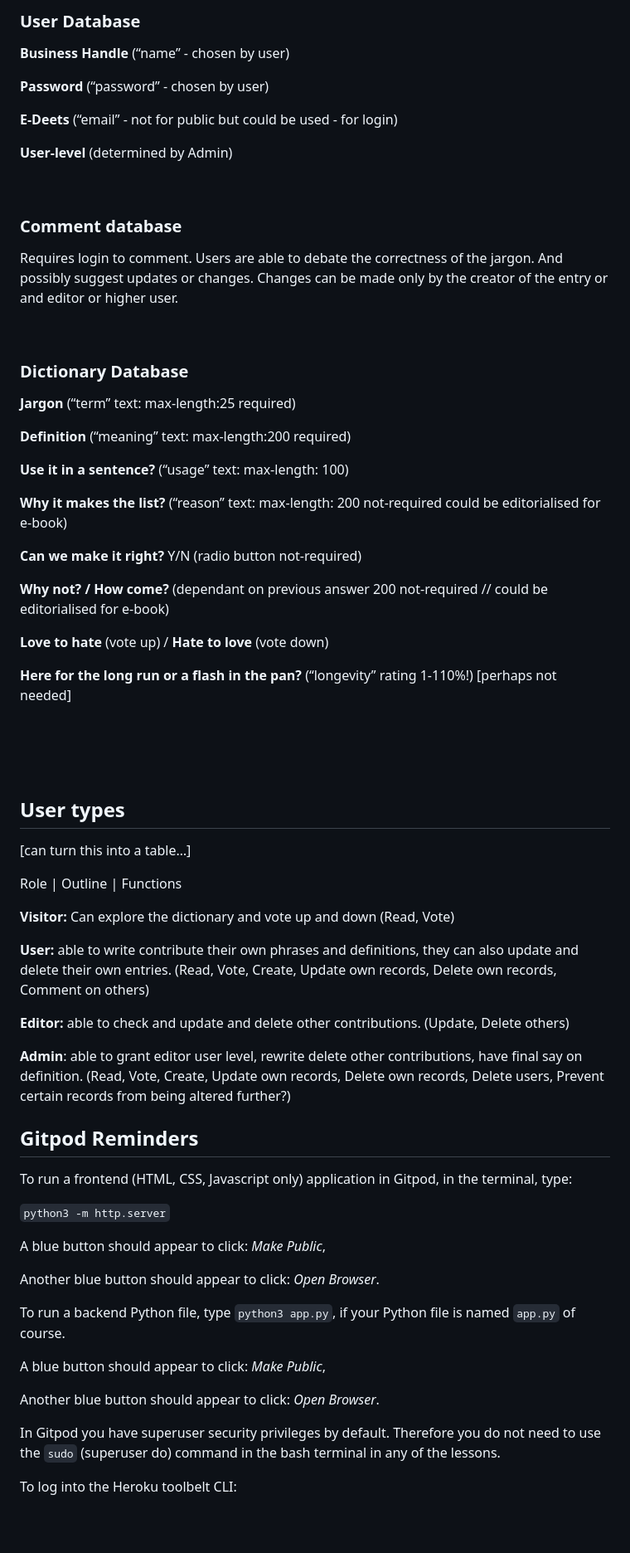
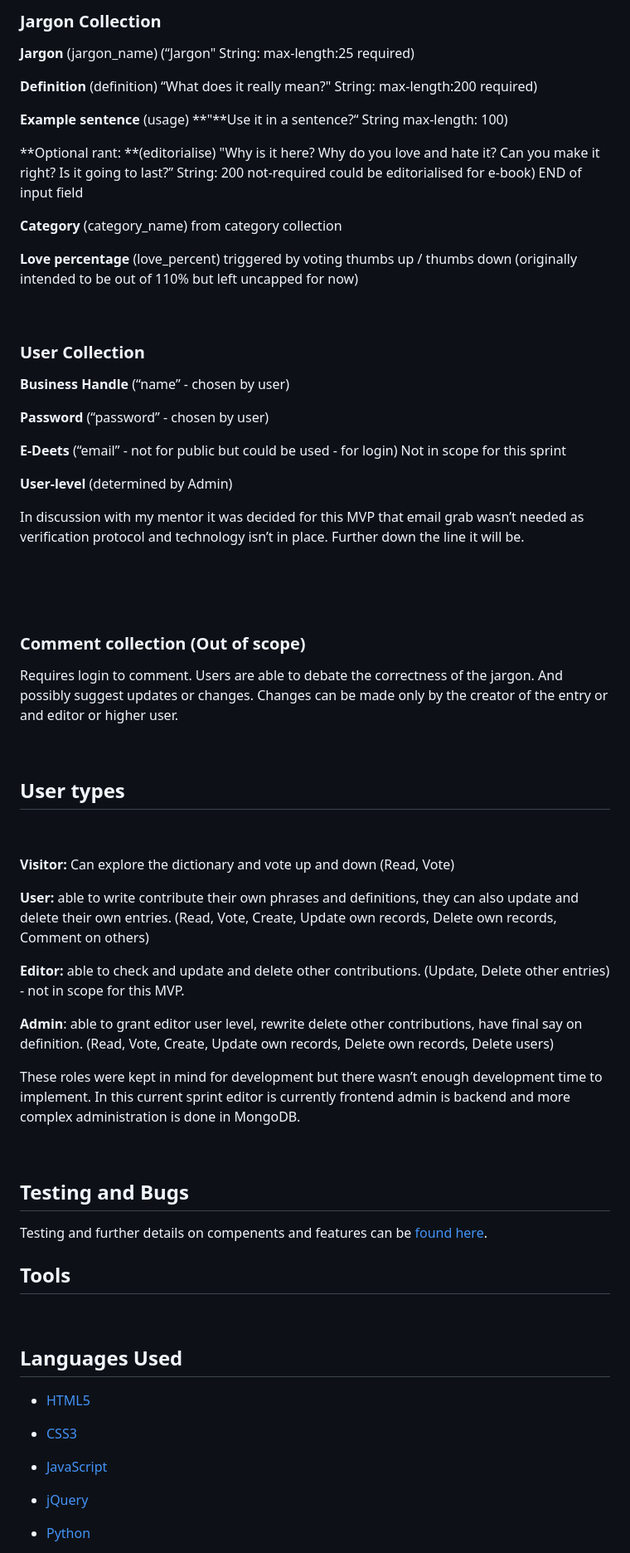
Before and after one commit to dandavies23/jargon-unchained, a Markdown page: README.md, the part around the change printed below. Shown: that part at 83% size. Drawn GitHub-style; blank space fills up the shorter version.

```diff
--- a/README.md
+++ b/README.md
@@ -189,79 +214,78 @@ A searchable dictionary of terms which can be voted up or down - similar to Urba
 
 
 
-### User Database
+### Jargon Collection
+
+**Jargon** (jargon_name) (“Jargon" String: max-length:25 required)
+
+**Definition** (definition) “What does it really mean?" String: max-length:200 required)
+
+**Example sentence** (usage) **"**Use it in a sentence?“ String max-length: 100)
+
+**Optional rant: **(editorialise) "Why is it here? Why do you love and hate it? Can you make it right? Is it going to last?” String: 200 not-required could be editorialised for e-book) END of input field
+
+**Category** (category_name) from category collection
+
+**Love percentage** (love_percent) triggered by voting thumbs up / thumbs down (originally intended to be out of 110% but left uncapped for now)
+
+
+
+### User Collection
 
 **Business Handle** (“name” - chosen by user)
 
 **Password** (“password” - chosen by user)
 
-**E-Deets** (“email” - not for public but could be used - for login)
+**E-Deets** (“email” - not for public but could be used - for login) Not in scope for this sprint
 
 **User-level** (determined by Admin)
 
-
-
-### Comment database
-
-Requires login to comment. Users are able to debate the correctness of the jargon. And possibly suggest updates or changes. Changes can be made only by the creator of the entry or and editor or higher user.
+In discussion with my mentor it was decided for this MVP that email grab wasn’t needed as verification protocol and technology isn’t in place. Further down the line it will be.
 
 
 
-### Dictionary Database
 
-**Jargon** (“term” text: max-length:25 required)
 
-**Definition** (“meaning” text: max-length:200 required)
+### Comment collection (Out of scope)
 
-**Use it in a sentence?** (“usage” text: max-length: 100)
-
-**Why it makes the list?** (“reason” text: max-length: 200 not-required could be editorialised for e-book)
-
-**Can we make it right?** Y/N (radio button not-required)
-
-**Why not? / How come?** (dependant on previous answer 200 not-required // could be editorialised for e-book)
-
-**Love to hate** (vote up) / **Hate to love** (vote down)
-
-**Here for the long run or a flash in the pan?** (“longevity” rating 1-110%!) [perhaps not needed]
-
-###
+Requires login to comment. Users are able to debate the correctness of the jargon. And possibly suggest updates or changes. Changes can be made only by the creator of the entry or and editor or higher user.
 
 
 
 User types
 ----------
 
-[can turn this into a table…]
 
-Role | Outline | Functions
 
 **Visitor:** Can explore the dictionary and vote up and down (Read, Vote)
 
 **User:** able to write contribute their own phrases and definitions, they can also update and delete their own entries. (Read, Vote, Create, Update own records, Delete own records, Comment on others)
 
-**Editor:** able to check and update and delete other contributions. (Update, Delete others)
+**Editor:** able to check and update and delete other contributions. (Update, Delete other entries) - not in scope for this MVP.
 
-**Admin**: able to grant editor user level, rewrite delete other contributions, have final say on definition. (Read, Vote, Create, Update own records, Delete own records, Delete users, Prevent certain records from being altered further?)
+**Admin**: able to grant editor user level, rewrite delete other contributions, have final say on definition. (Read, Vote, Create, Update own records, Delete own records, Delete users)
+
+These roles were kept in mind for development but there wasn’t enough development time to implement. In this current sprint editor is currently frontend admin is backend and more complex administration is done in MongoDB.
 
 
-## Gitpod Reminders
+## Testing and Bugs
+Testing and further details on compenents and features can be [found here](readme/TestingBugs.md).
 
-To run a frontend (HTML, CSS, Javascript only) application in Gitpod, in the terminal, type:
+Tools
+-----
 
-`python3 -m http.server`
 
-A blue button should appear to click: _Make Public_,
 
-Another blue button should appear to click: _Open Browser_.
+Languages Used
+--------------
 
-To run a backend Python file, type `python3 app.py`, if your Python file is named `app.py` of course.
+-   [HTML5](https://en.wikipedia.org/wiki/HTML5)
 
-A blue button should appear to click: _Make Public_,
+-   [CSS3](https://en.wikipedia.org/wiki/CSS)
 
-Another blue button should appear to click: _Open Browser_.
+-   [JavaScript](https://en.wikipedia.org/wiki/JavaScript)
 
-In Gitpod you have superuser security privileges by default. Therefore you do not need to use the `sudo` (superuser do) command in the bash terminal in any of the lessons.
+-   [jQuery](https://en.wikipedia.org/wiki/JQuery)
 
-To log into the Heroku toolbelt CLI:
+-   [Python](https://en.wikipedia.org/wiki/Python_(programming_language))
 
```
Also changed, not shown: other parts of README.md (+92 -104 lines), readme/TestingBugs.md (added, +342 -0 lines), readme/JargonUnchainedMockUp.png (added), 1 other file.
